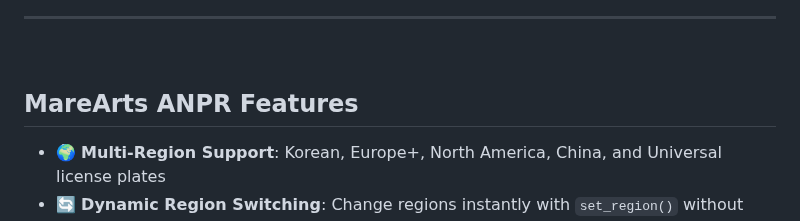
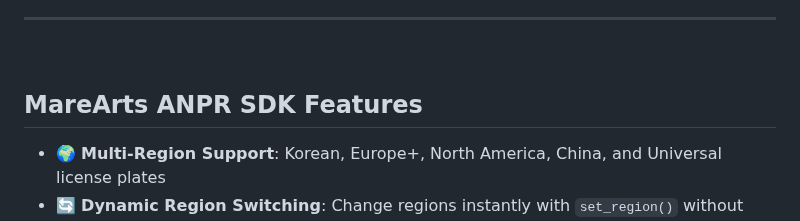
Before and after one commit to MareArts/MareArts-ANPR, a Markdown page: README.md, the part around the change. Rendered like a GitHub page.

Commit message:
update md file

```diff
--- a/README.md
+++ b/README.md
@@ -78,7 +78,7 @@ python server.py                 # Start server
 
 <br>
 
-## MareArts ANPR Features
+## MareArts ANPR SDK Features
 
 - 🌍 **Multi-Region Support**: Korean, Europe+, North America, China, and Universal license plates
 - 🔄 **Dynamic Region Switching**: Change regions instantly with `set_region()` without model reload
```
